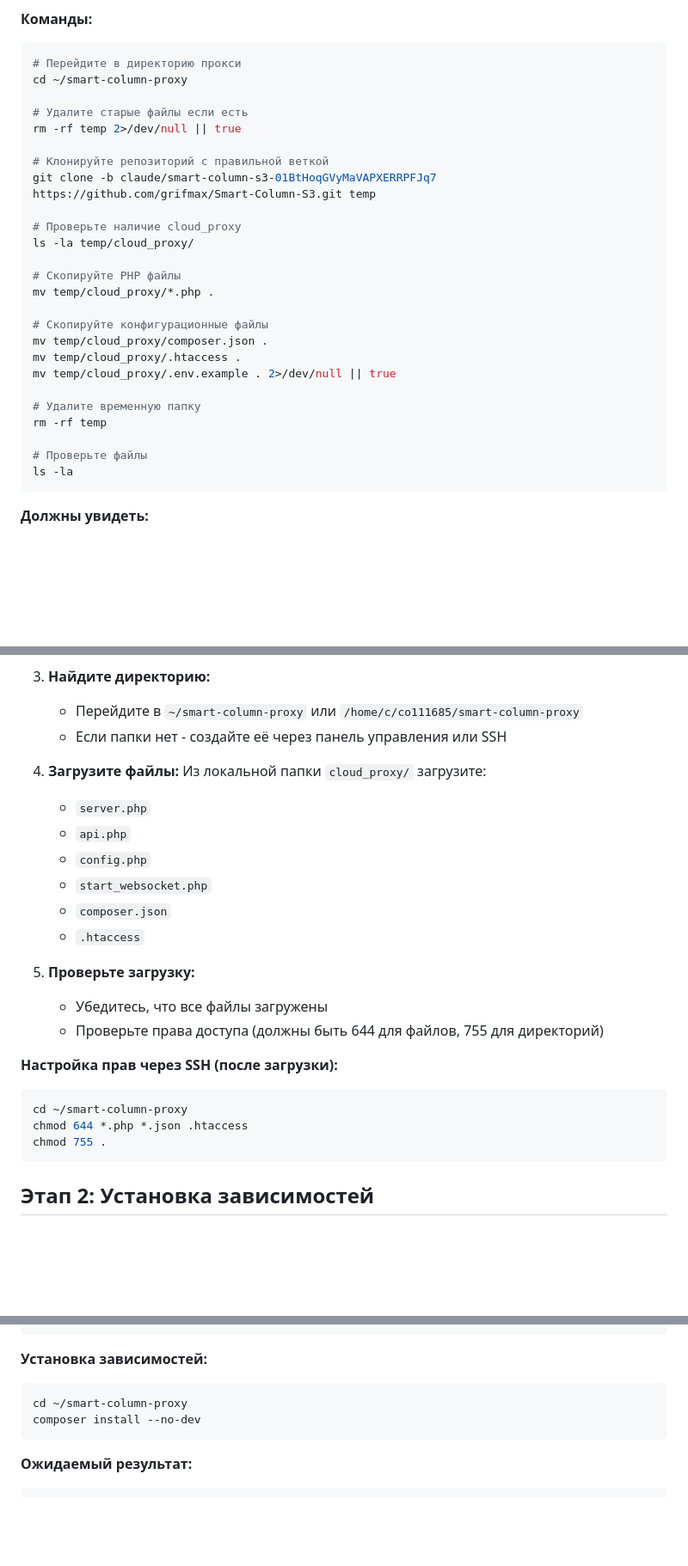
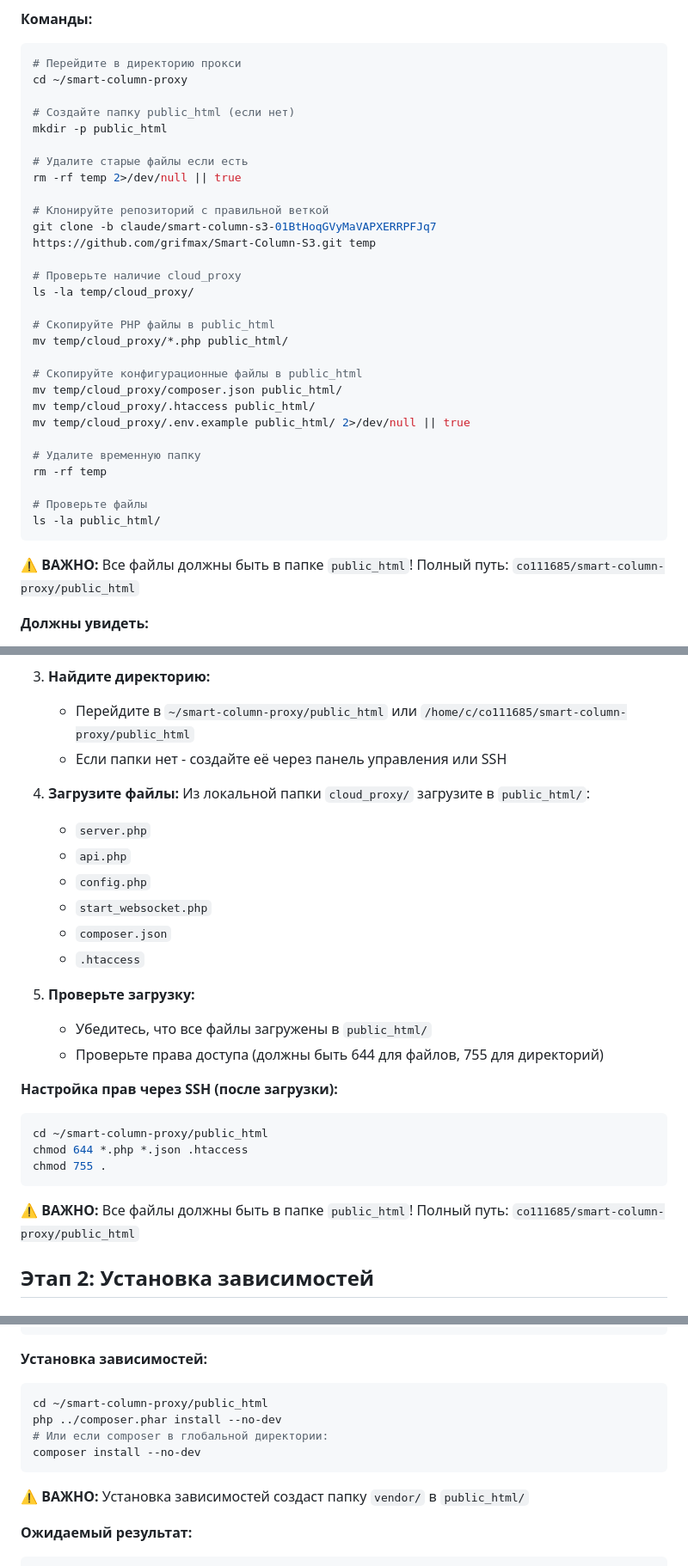
Before and after one commit to grifmax/Smart-Column-S3, a Markdown page: cloud_proxy/TIMEWEB_DEPLOYMENT_FULL.md, 3 parts joined by grey strips. Shown: that part at 86% size. Drawn GitHub-style; blank space fills up the shorter version.

````diff
--- a/cloud_proxy/TIMEWEB_DEPLOYMENT_FULL.md
+++ b/cloud_proxy/TIMEWEB_DEPLOYMENT_FULL.md
@@ -49,6 +57,9 @@ Android App <--HTTPS/WSS--> Timeweb Hosting
 # Перейдите в директорию прокси
 cd ~/smart-column-proxy
 
+# Создайте папку public_html (если нет)
+mkdir -p public_html
+
 # Удалите старые файлы если есть
 rm -rf temp 2>/dev/null || true
 
@@ -58,20 +69,23 @@ git clone -b claude/smart-column-s3-01BtHoqGVyMaVAPXERRPFJq7 https://github.com/
 # Проверьте наличие cloud_proxy
 ls -la temp/cloud_proxy/
 
-# Скопируйте PHP файлы
-mv temp/cloud_proxy/*.php .
+# Скопируйте PHP файлы в public_html
+mv temp/cloud_proxy/*.php public_html/
 
-# Скопируйте конфигурационные файлы
-mv temp/cloud_proxy/composer.json .
-mv temp/cloud_proxy/.htaccess .
-mv temp/cloud_proxy/.env.example . 2>/dev/null || true
+# Скопируйте конфигурационные файлы в public_html
+mv temp/cloud_proxy/composer.json public_html/
+mv temp/cloud_proxy/.htaccess public_html/
+mv temp/cloud_proxy/.env.example public_html/ 2>/dev/null || true
 
 # Удалите временную папку
 rm -rf temp
 
 # Проверьте файлы
-ls -la
+ls -la public_html/
 ```
+
+**⚠️ ВАЖНО:** Все файлы должны быть в папке `public_html`!
+Полный путь: `co111685/smart-column-proxy/public_html`
 
 **Должны увидеть:**
 - `server.php` - WebSocket сервер
@@ -103,11 +117,11 @@ ls -la
    - **Протокол:** FTP или SFTP (рекомендуется SFTP)
 
 3. **Найдите директорию:**
-   - Перейдите в `~/smart-column-proxy` или `/home/c/co111685/smart-column-proxy`
+   - Перейдите в `~/smart-column-proxy/public_html` или `/home/c/co111685/smart-column-proxy/public_html`
    - Если папки нет - создайте её через панель управления или SSH
 
 4. **Загрузите файлы:**
-   Из локальной папки `cloud_proxy/` загрузите:
+   Из локальной папки `cloud_proxy/` загрузите в `public_html/`:
    - `server.php`
    - `api.php`
    - `config.php`
@@ -116,15 +130,18 @@ ls -la
    - `.htaccess`
 
 5. **Проверьте загрузку:**
-   - Убедитесь, что все файлы загружены
+   - Убедитесь, что все файлы загружены в `public_html/`
    - Проверьте права доступа (должны быть 644 для файлов, 755 для директорий)
 
 **Настройка прав через SSH (после загрузки):**
 ```bash
-cd ~/smart-column-proxy
+cd ~/smart-column-proxy/public_html
 chmod 644 *.php *.json .htaccess
 chmod 755 .
 ```
+
+**⚠️ ВАЖНО:** Все файлы должны быть в папке `public_html`!
+Полный путь: `co111685/smart-column-proxy/public_html`
 
 ## Этап 2: Установка зависимостей
 
@@ -152,9 +169,13 @@ composer --version
 **Установка зависимостей:**
 
 ```bash
-cd ~/smart-column-proxy
+cd ~/smart-column-proxy/public_html
+php ../composer.phar install --no-dev
+# Или если composer в глобальной директории:
 composer install --no-dev
 ```
+
+**⚠️ ВАЖНО:** Установка зависимостей создаст папку `vendor/` в `public_html/`
 
 **Ожидаемый результат:**
 ```
````
Also changed, not shown: other parts of cloud_proxy/TIMEWEB_DEPLOYMENT_FULL.md (+9 -1 lines), cloud_proxy/TIMEWEB_DOMAIN_SETUP.md (+24 -3 lines), cloud_proxy/TIMEWEB_PATH_IMPORTANT.md (added, +116 -0 lines).
